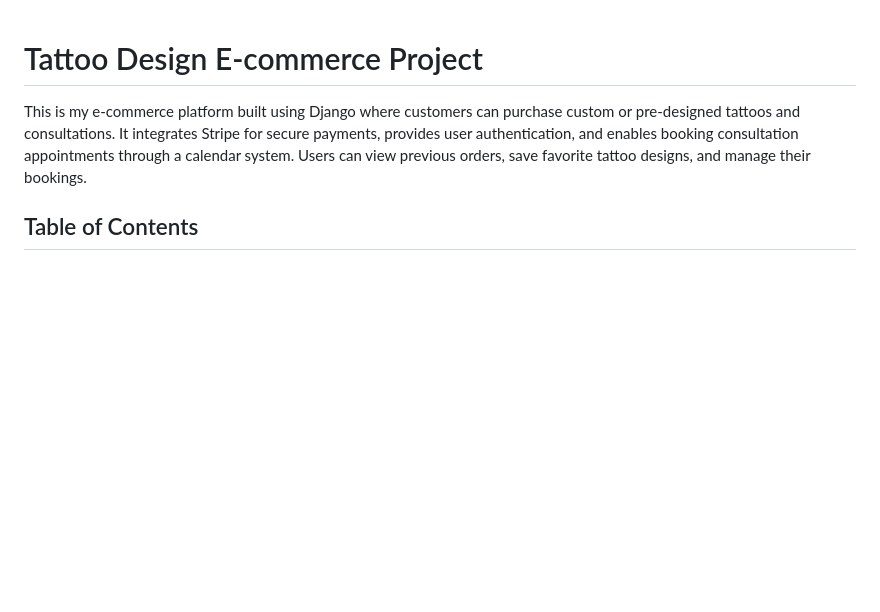
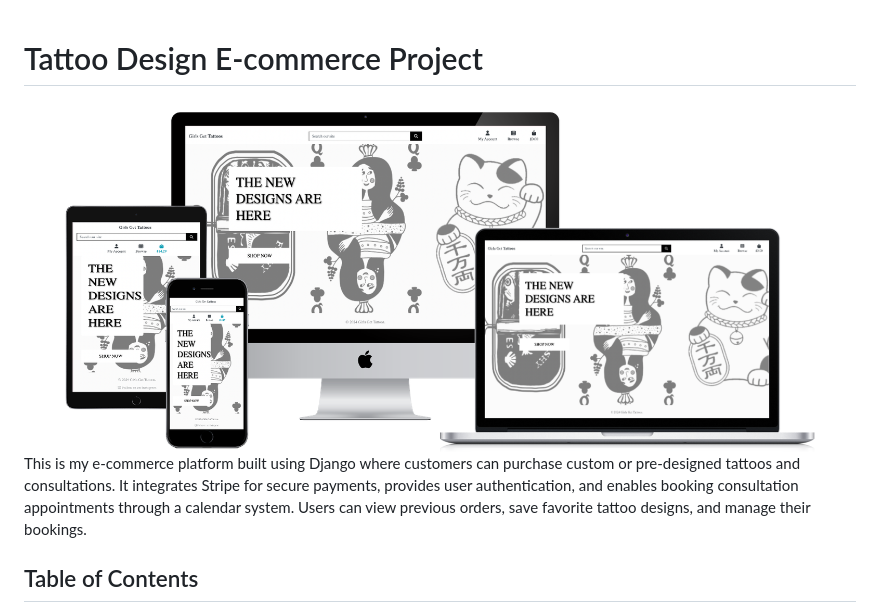
Before and after one commit to abikirkham/girls-get-tattoos, a Markdown page: README.md, the part around the change. GitHub-like rendering; pictures changed too: READMEmedia/all-devices-black.png (added); blank space fills up the shorter version.

Commit message:
Add image for readme

```diff
--- a/README.md
+++ b/README.md
@@ -1,4 +1,6 @@
 # Tattoo Design E-commerce Project
+
+<img src="READMEmedia/all-devices-black.png">
 
 This is my e-commerce platform built using Django where customers can purchase custom or pre-designed tattoos and consultations. It integrates Stripe for secure payments, provides user authentication, and enables booking consultation appointments through a calendar system. Users can view previous orders, save favorite tattoo designs, and manage their bookings.
 
```
